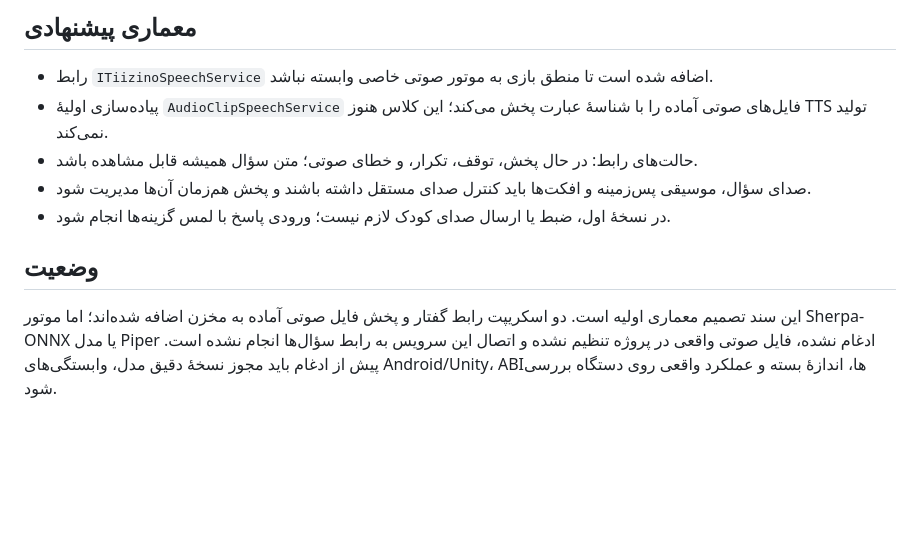
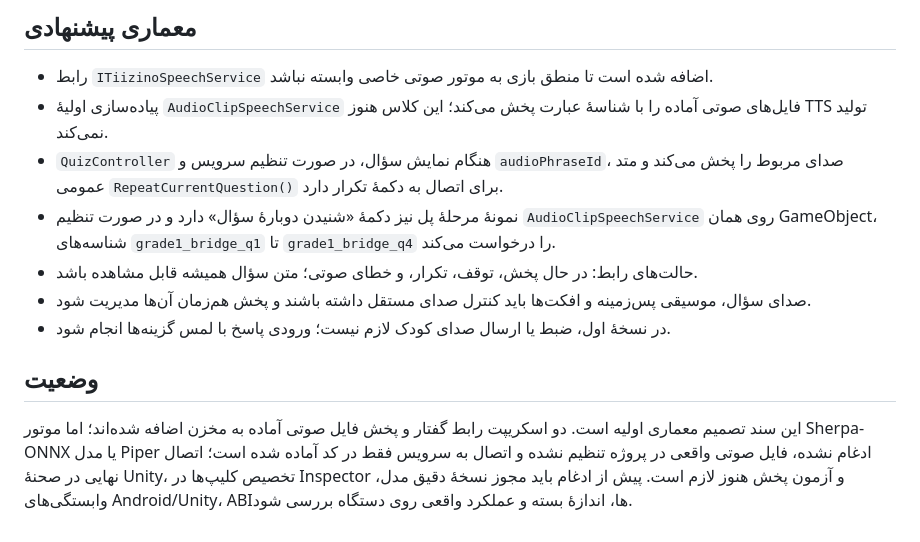
Before and after one commit to topaltopalchi-ship-it/tizino-game, a Markdown page: Docs/AUDIO_AND_TTS.md, the part around the change. GitHub-like rendering; blank space fills up the shorter version.

Commit message:
Document question replay and voice phrase IDs

```diff
--- a/Docs/AUDIO_AND_TTS.md
+++ b/Docs/AUDIO_AND_TTS.md
@@ -18,9 +18,11 @@
 ## معماری پیشنهادی
 - رابط `ITiizinoSpeechService` اضافه شده است تا منطق بازی به موتور صوتی خاصی وابسته نباشد.
 - پیاده‌سازی اولیهٔ `AudioClipSpeechService` فایل‌های صوتی آماده را با شناسهٔ عبارت پخش می‌کند؛ این کلاس هنوز TTS تولید نمی‌کند.
+- `QuizController` هنگام نمایش سؤال، در صورت تنظیم سرویس و `audioPhraseId`، صدای مربوط را پخش می‌کند و متد عمومی `RepeatCurrentQuestion()` برای اتصال به دکمهٔ تکرار دارد.
+- نمونهٔ مرحلهٔ پل نیز دکمهٔ «شنیدن دوبارهٔ سؤال» دارد و در صورت تنظیم `AudioClipSpeechService` روی همان GameObject، شناسه‌های `grade1_bridge_q1` تا `grade1_bridge_q4` را درخواست می‌کند.
 - حالت‌های رابط: در حال پخش، توقف، تکرار، و خطای صوتی؛ متن سؤال همیشه قابل مشاهده باشد.
 - صدای سؤال، موسیقی پس‌زمینه و افکت‌ها باید کنترل صدای مستقل داشته باشند و پخش هم‌زمان آن‌ها مدیریت شود.
 - در نسخهٔ اول، ضبط یا ارسال صدای کودک لازم نیست؛ ورودی پاسخ با لمس گزینه‌ها انجام شود.
 
 ## وضعیت
-این سند تصمیم معماری اولیه است. دو اسکریپت رابط گفتار و پخش فایل صوتی آماده به مخزن اضافه شده‌اند؛ اما موتور Sherpa-ONNX یا مدل Piper ادغام نشده، فایل صوتی واقعی در پروژه تنظیم نشده و اتصال این سرویس به رابط سؤال‌ها انجام نشده است. پیش از ادغام باید مجوز نسخهٔ دقیق مدل، وابستگی‌های Android/Unity، ABIها، اندازهٔ بسته و عملکرد واقعی روی دستگاه بررسی شود.
+این سند تصمیم معماری اولیه است. دو اسکریپت رابط گفتار و پخش فایل صوتی آماده به مخزن اضافه شده‌اند؛ اما موتور Sherpa-ONNX یا مدل Piper ادغام نشده، فایل صوتی واقعی در پروژه تنظیم نشده و اتصال به سرویس فقط در کد آماده شده است؛ اتصال نهایی در صحنهٔ Unity، تخصیص کلیپ‌ها در Inspector و آزمون پخش هنوز لازم است. پیش از ادغام باید مجوز نسخهٔ دقیق مدل، وابستگی‌های Android/Unity، ABIها، اندازهٔ بسته و عملکرد واقعی روی دستگاه بررسی شود.
```
